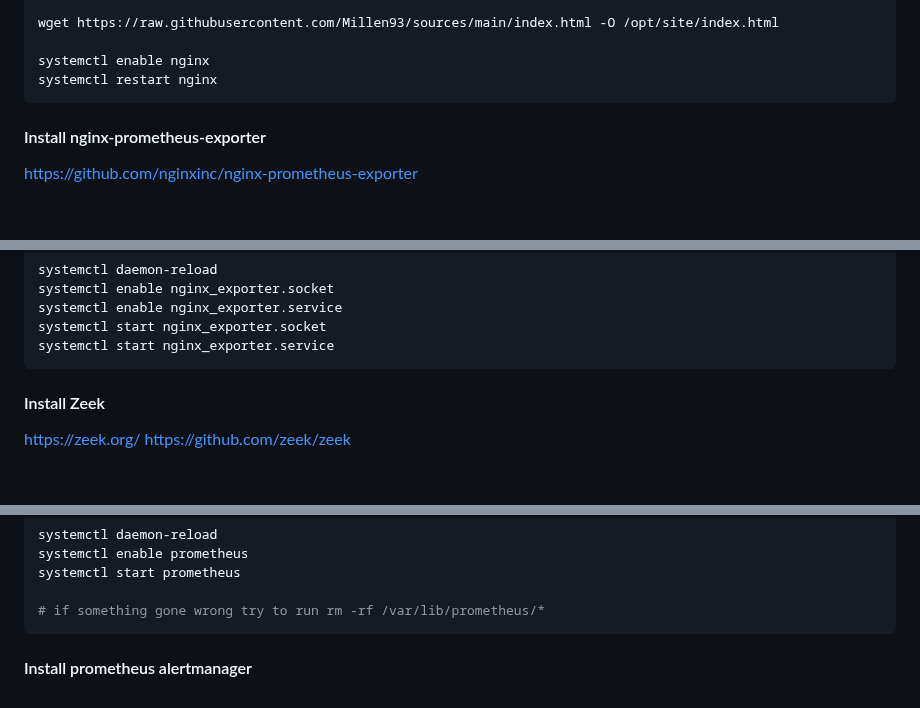
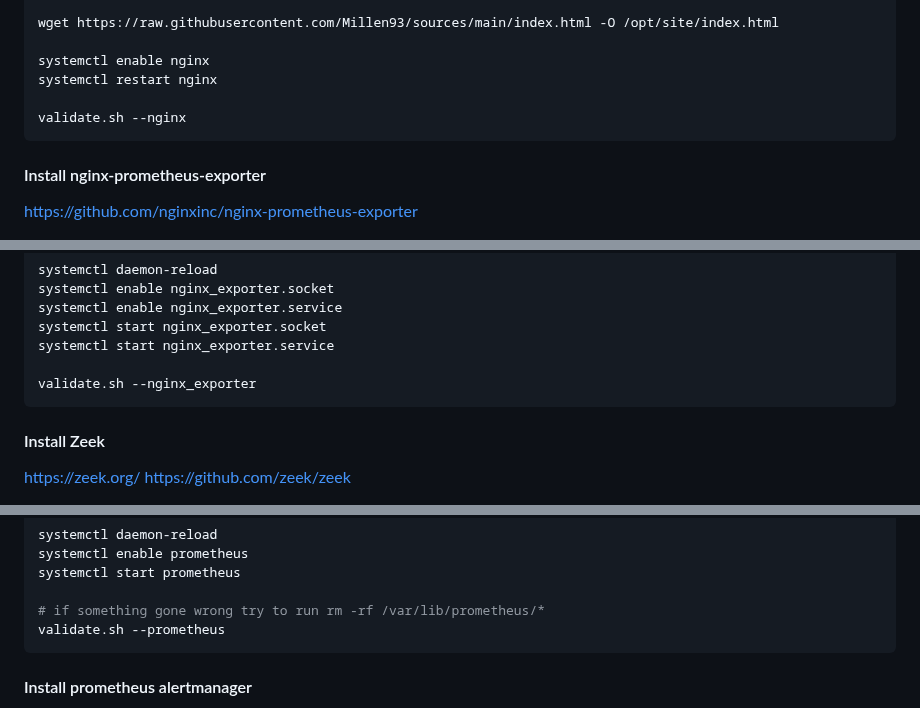
Before and after one commit to Millen93/sources, a Markdown page: README.md, 3 parts joined by grey strips. Drawn GitHub-style; blank space fills up the shorter version.

````diff
--- a/README.md
+++ b/README.md
@@ -86,6 +89,8 @@ wget https://raw.githubusercontent.com/Millen93/sources/main/index.html -O /opt/
 
 systemctl enable nginx
 systemctl restart nginx
+
+validate.sh --nginx
 ```
 
 #### Install nginx-prometheus-exporter
@@ -123,6 +128,8 @@ systemctl enable nginx_exporter.socket
 systemctl enable nginx_exporter.service
 systemctl start nginx_exporter.socket
 systemctl start nginx_exporter.service
+
+validate.sh --nginx_exporter
 ```
 
 #### Install Zeek
@@ -291,6 +298,7 @@ systemctl enable prometheus
 systemctl start prometheus
 
 # if something gone wrong try to run rm -rf /var/lib/prometheus/*
+validate.sh --prometheus
 ```
 
 #### Install prometheus alertmanager
````
Also changed, not shown: other parts of README.md (+8 -1 lines).
